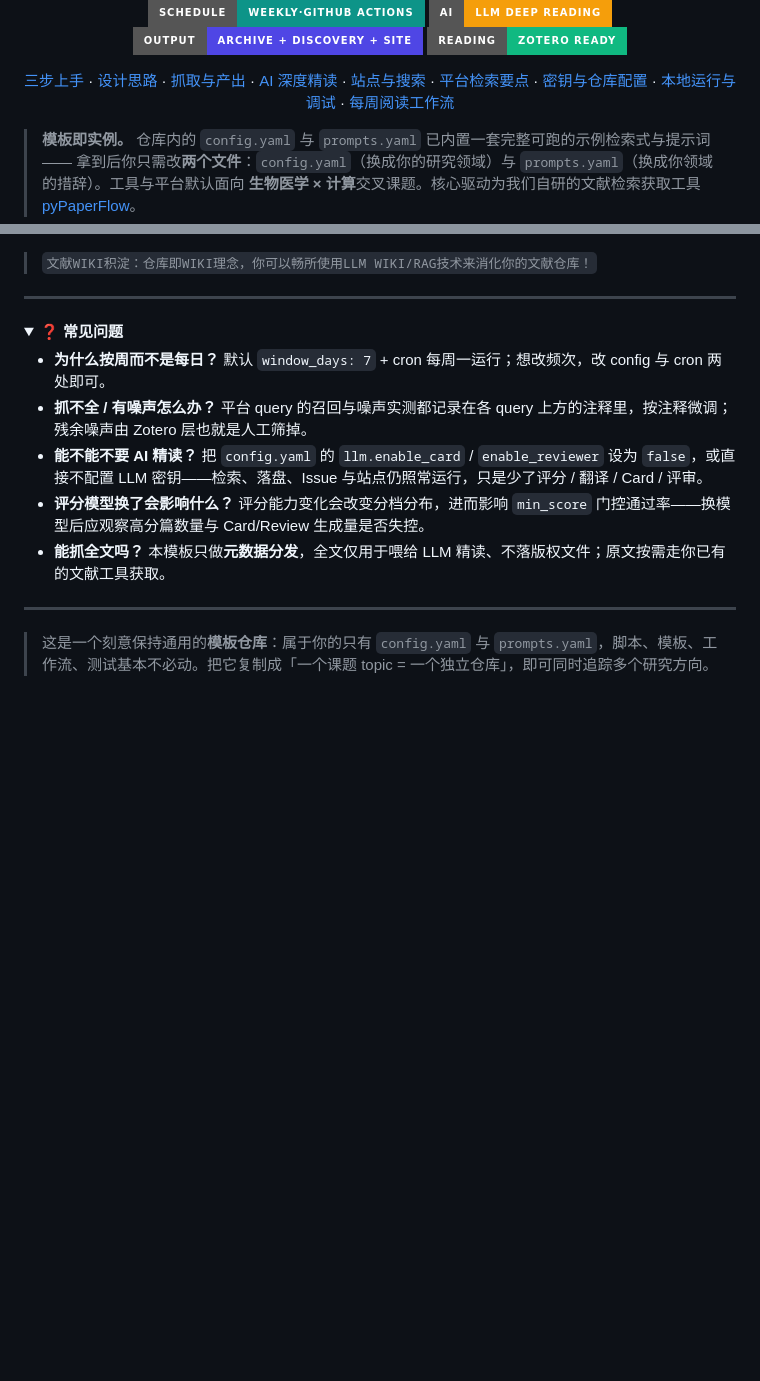
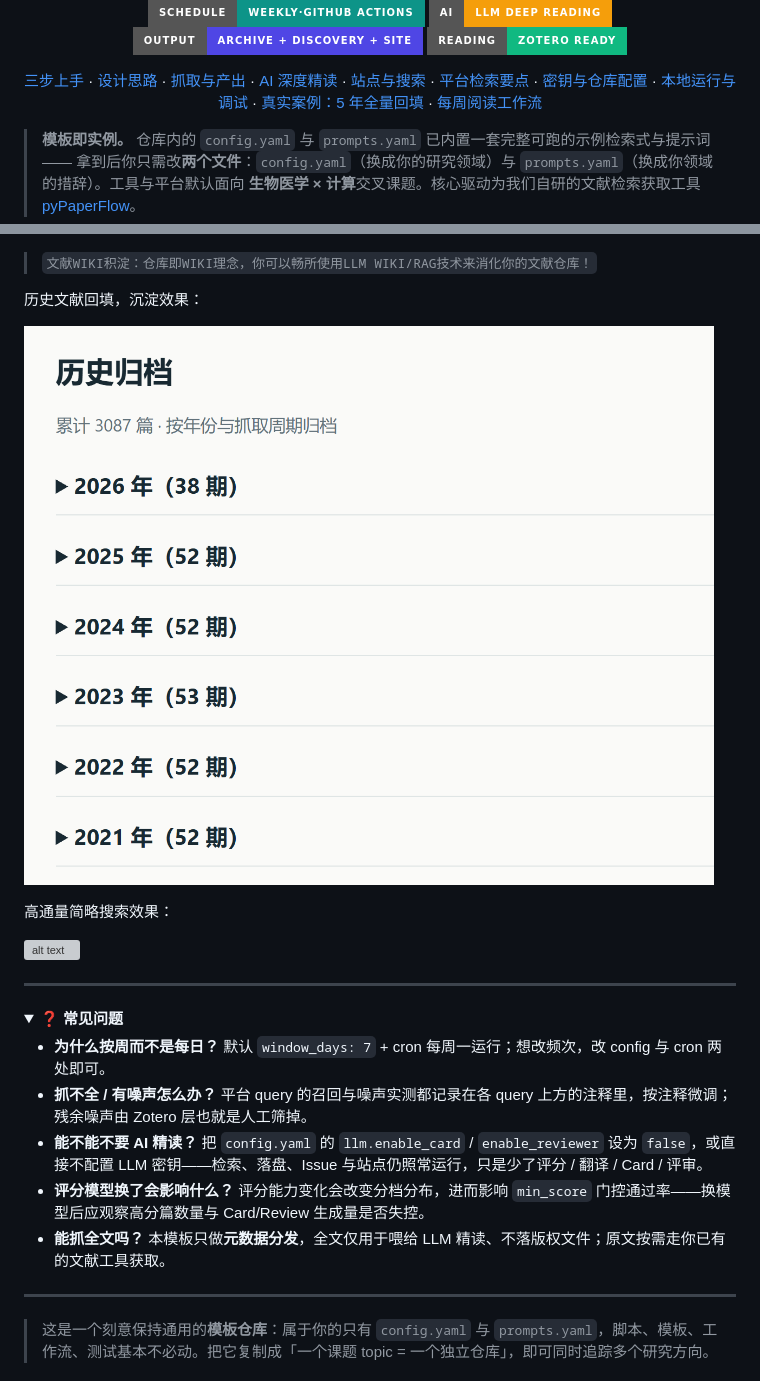
Before and after one commit to MaybeBio/Daily-Paper-Agent-Template, a Markdown page: README.md, 2 parts joined by grey strips. Rendered like a GitHub page; pictures changed too: figs/image5.png (added); folded sections open; badges without logos; blank space fills up the shorter version; grey boxes are pictures that could not be loaded.

Commit message:
update readme, contain a repo test experience

```diff
--- a/README.md
+++ b/README.md
@@ -27,6 +27,7 @@
   <a href="#-平台检索要点">平台检索要点</a> ·
   <a href="#-密钥与仓库配置">密钥与仓库配置</a> ·
   <a href="#-本地运行与调试">本地运行与调试</a> ·
+  <a href="#-真实案例一次-5-年全量回填">真实案例：5 年全量回填</a> ·
   <a href="#-每周阅读工作流">每周阅读工作流</a>
 </p>
 
@@ -309,6 +344,14 @@ git add Archive/ Discovery/ && git commit -m "backfill: capture <范围>" && git
 
 > `文献WIKI积淀：仓库即WIKI理念，你可以畅所使用LLM WIKI/RAG技术来消化你的文献仓库！`
 
+历史文献回填，沉淀效果：
+
+![alt text](./figs/image5.png)
+
+高通量简略搜索效果：
+
+![alt text](image.png)
+
 ---
 
 <details>
```
Also changed, not shown: other parts of README.md (+34 -0 lines), figs/image6.png (added), 1 other file.
